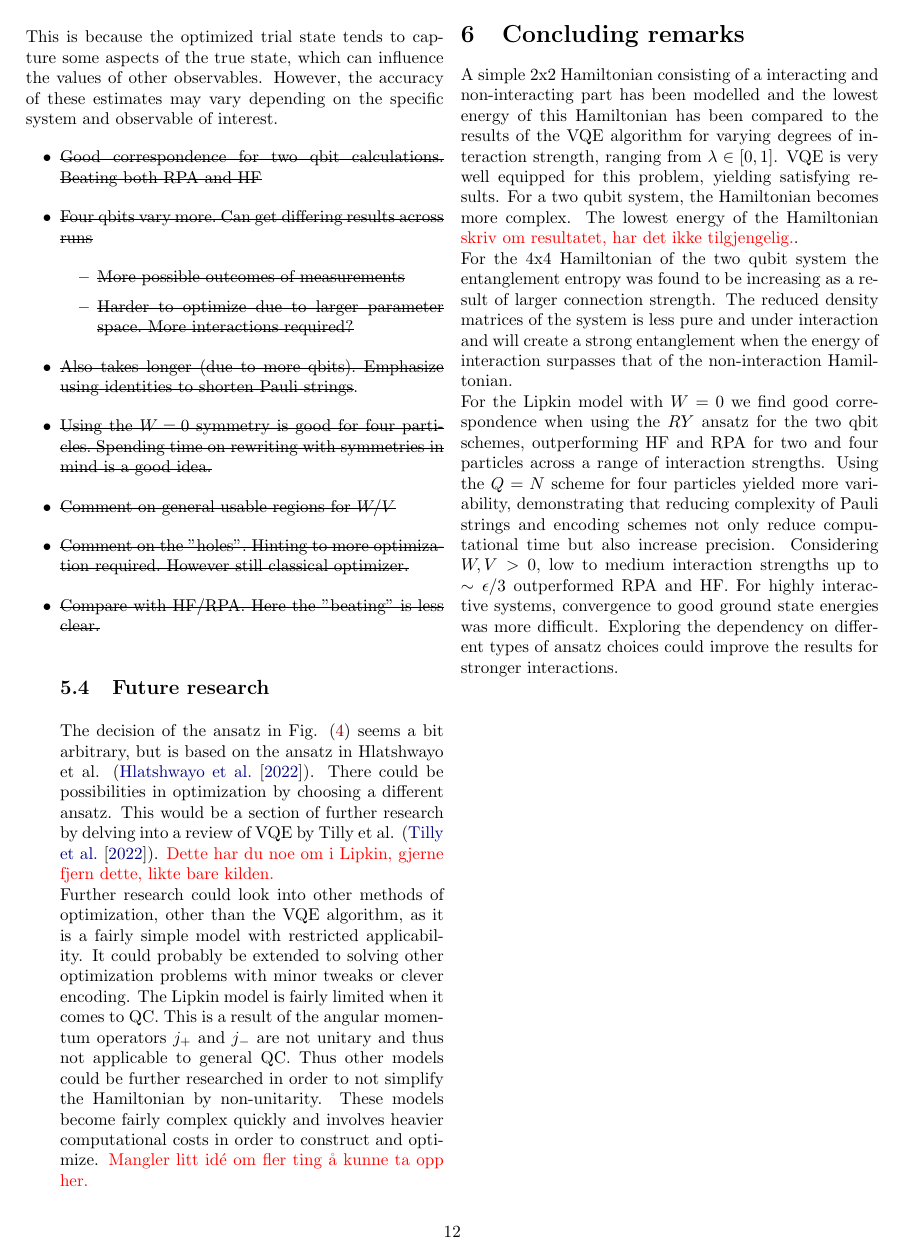
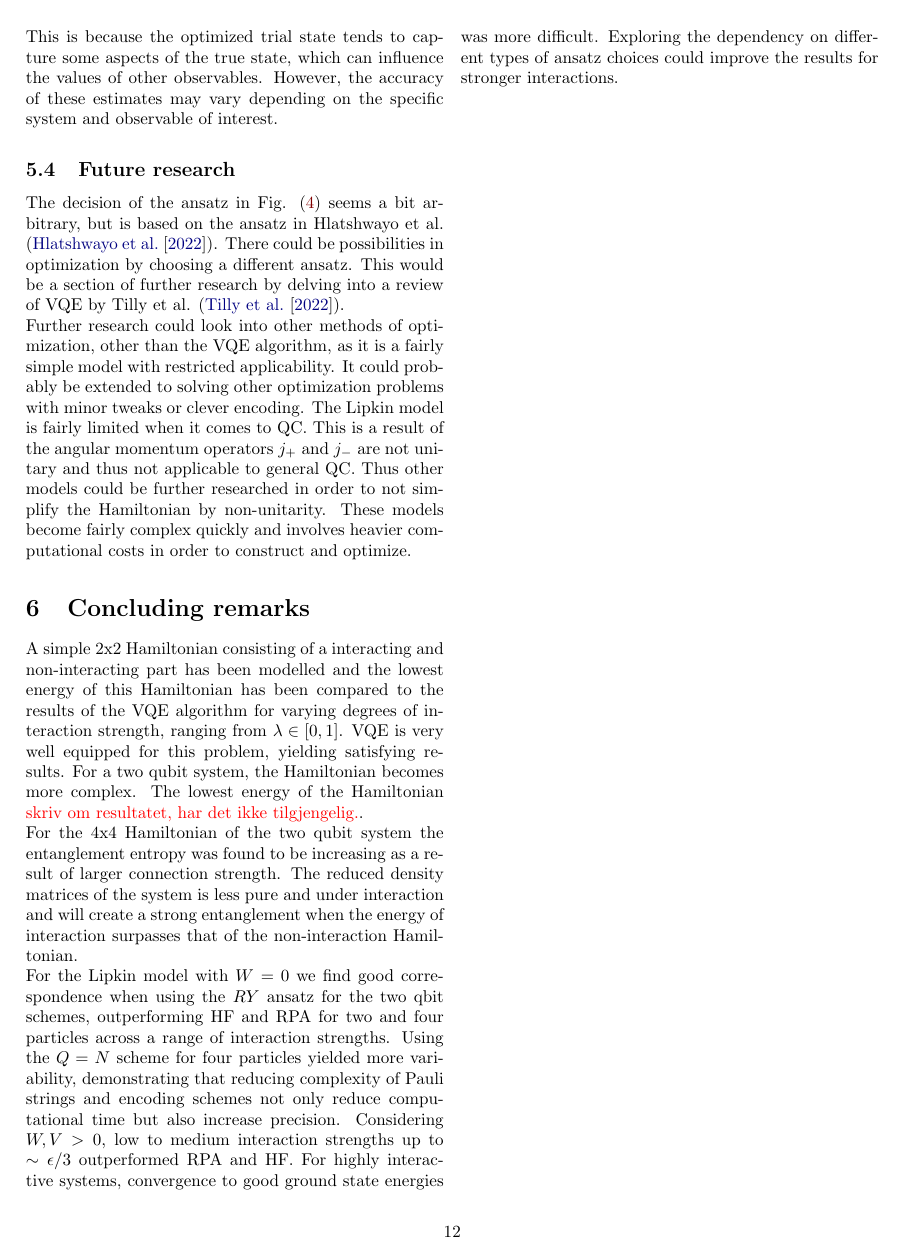
Before and after one commit to hkve/Lipkin-Model-FYS5419, a LaTeX paper (tex/main.tex, which reads tex/sections/discussion.tex): page 12 of 14. Compiled offline with pdfLaTeX.

Commit message:
Ryddet litt mer

```diff
--- a/tex/sections/discussion.tex
+++ b/tex/sections/discussion.tex
@@ -48,19 +48,7 @@ When lifting the $W=0$ restriction, such as we saw in \cref{fig:res:lipkin_N4_vw
 The results from \cref{fig:res:lipkin_N4_vw_grid_VQE} are quite perforated, indicating that better results could be achieved by increasing the number of iterations and/or running each set of $(V,W)$ values multiple times. However since we are simulating a QC, simulating repeated VQE calculations for four qbit system for a range of different Hamiltonian would be too time-consuming for this work. Alternatively trying to find new clever ways to rewrite the Pauli strings \cref{eq:met:lipkin_N4_dumb} could be worthwhile, in addition to testing different ansatzes.
 
 Moving forward, calculations of other observable than the energy for ground state would be interesting. While the VQE is primarily focused on energy estimation, it can also yield approximate estimates for other observables, especially if they are closely related to the energy. This is because the optimized trial state tends to capture some aspects of the true state, which can influence the values of other observables. However, the accuracy of these estimates may vary depending on the specific system and observable of interest.
-\begin{itemize}
-    \item \st{Good correspondence for two qbit calculations. Beating both RPA and HF}
-    \item \st{Four qbits vary more. Can get differing results across runs} \begin{itemize}
-        \item \st{More possible outcomes of measurements}
-        \item \st{Harder to optimize due to larger parameter space. More interactions required?}
-    \end{itemize}
-    \item \st{Also takes longer (due to more qbits). Emphasize using identities to shorten Pauli strings}.
-    \item \st{Using the $W=0$ symmetry is good for four particles. Spending time on rewriting with symmetries in mind is a good idea.}
-    \item \st{Comment on general usable regions for $W/V$}
-    \item \st{Comment on the "holes". Hinting to more optimization required. However still classical optimizer.}
-    \item \st{Compare with HF/RPA. Here the "beating" is less clear.}
 
 \subsection{Future research}
-The decision of the ansatz in Fig. (\ref{fig:ansatz}) seems a bit arbitrary, but is based on the ansatz in Hlatshwayo et al. (\cite{hlatshwayoSimulatingExcitedStates2022}). There could be possibilities in optimization by choosing a different ansatz. This would be a section of further research by delving into a review of VQE by Tilly et al. (\cite{VQE_review}). \comment{Dette har du noe om i Lipkin, gjerne fjern dette, likte bare kilden. }\newline
-Further research could look into other methods of optimization, other than the VQE algorithm, as it is a fairly simple model with restricted applicability. It could probably be extended to solving other optimization problems with minor tweaks or clever encoding. The Lipkin model is fairly limited when it comes to QC. This is a result of the angular momentum operators $j_+$ and $j_-$ are not unitary and thus not applicable to general QC. Thus other models could be further researched in order to not simplify the Hamiltonian by non-unitarity. These models become fairly complex quickly and involves heavier computational costs in order to construct and optimize. \comment{Mangler litt idé om fler ting å kunne ta opp her.}
-\end{itemize}
+The decision of the ansatz in Fig. (\ref{fig:ansatz}) seems a bit arbitrary, but is based on the ansatz in Hlatshwayo et al. (\cite{hlatshwayoSimulatingExcitedStates2022}). There could be possibilities in optimization by choosing a different ansatz. This would be a section of further research by delving into a review of VQE by Tilly et al. (\cite{VQE_review}).\newline
+Further research could look into other methods of optimization, other than the VQE algorithm, as it is a fairly simple model with restricted applicability. It could probably be extended to solving other optimization problems with minor tweaks or clever encoding. The Lipkin model is fairly limited when it comes to QC. This is a result of the angular momentum operators $j_+$ and $j_-$ are not unitary and thus not applicable to general QC. Thus other models could be further researched in order to not simplify the Hamiltonian by non-unitarity. These models become fairly complex quickly and involves heavier computational costs in order to construct and optimize.
```
Also changed, not shown: tex/sections/discussion.tex (4 more changed lines).
